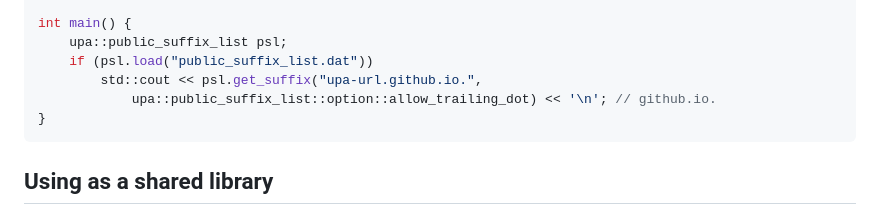
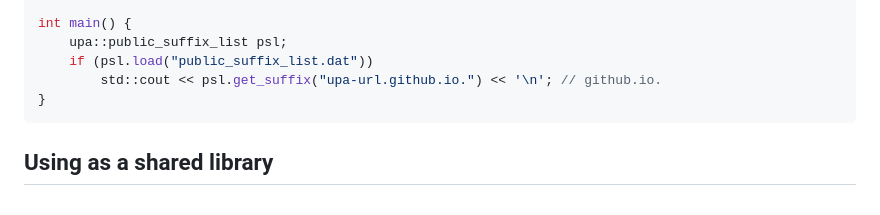
Before and after one commit to upa-url/upa, a Markdown page: README.md, the part around the change. Drawn GitHub-style.

Commit message:
Update README.md
Remove the deprecated `allow_trailing_dot` option from the code sample.

````diff
--- a/README.md
+++ b/README.md
@@ -212,8 +212,7 @@ Load the [Public Suffix List](https://publicsuffix.org/) and get [public suffix]
 int main() {
     upa::public_suffix_list psl;
     if (psl.load("public_suffix_list.dat"))
-        std::cout << psl.get_suffix("upa-url.github.io.",
-            upa::public_suffix_list::option::allow_trailing_dot) << '\n'; // github.io.
+        std::cout << psl.get_suffix("upa-url.github.io.") << '\n'; // github.io.
 }
 ```
 
````
